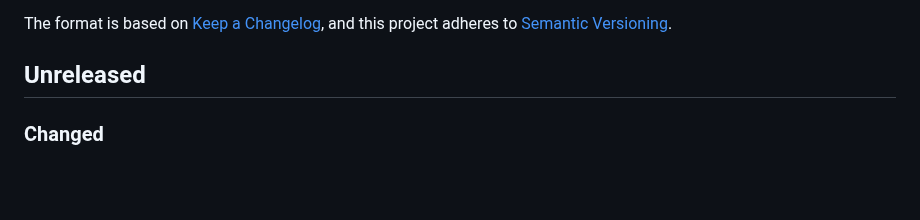
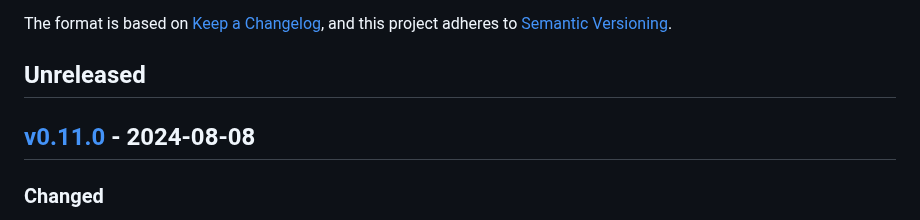
Before and after one commit to ezzatron/fake-permissions, a Markdown page: CHANGELOG.md, the part around the change. Rendered like a GitHub page; blank space fills up the shorter version.

Commit message:
Bump to v0.11.0

```diff
--- a/CHANGELOG.md
+++ b/CHANGELOG.md
@@ -9,6 +9,10 @@ Versioning].
 [semantic versioning]: https://semver.org/spec/v2.0.0.html
 
 ## Unreleased
+
+## [v0.11.0] - 2024-08-08
+
+[v0.11.0]: https://github.com/ezzatron/fake-permissions/releases/tag/v0.11.0
 
 ### Changed
 
```
